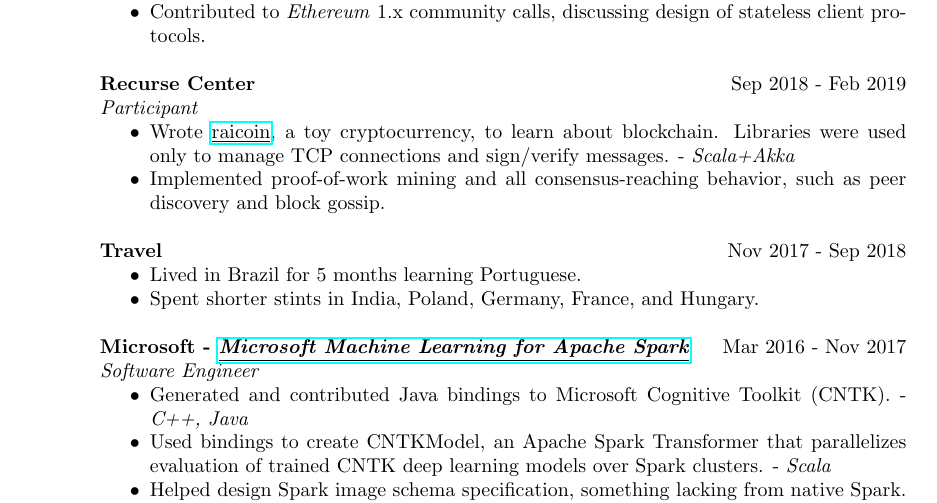
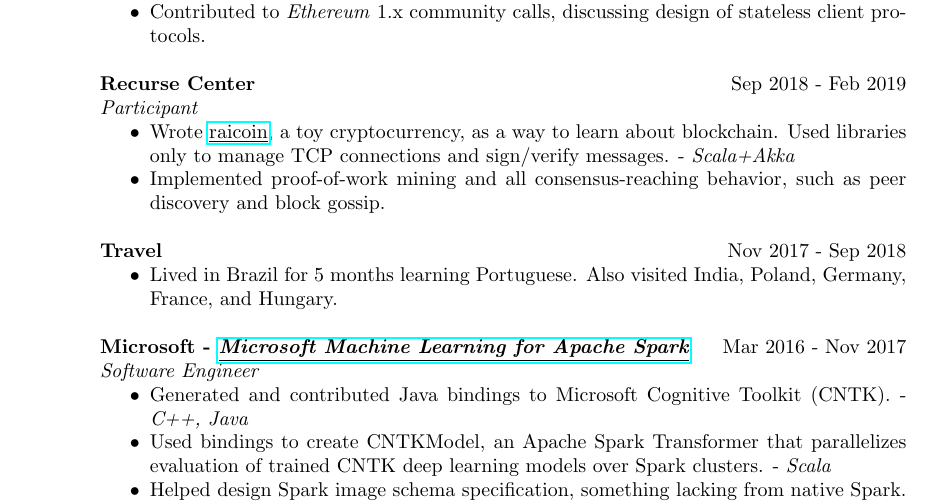
Before and after one commit to RatanRSur/cv, a LaTeX CV (Ratan Rai Sur.tex): part of the page, cut so that both start at the same text. Compiled offline with pdfLaTeX.

Commit message:
cleanup
Signed-off-by: Ratan Rai Sur <ratan.r.sur@gmail.com>

```diff
--- a/Ratan Rai Sur.tex
+++ b/Ratan Rai Sur.tex
@@ -33,8 +33,8 @@
     {\em Participant\/}
     \begin{itemize} \itemsep-2pt
         \item
-            Wrote \href{https://www.github.com/ratanrsur/raicoin}{\underline{raicoin}}, a toy cryptocurrency, to learn about blockchain.
-            Libraries were used only to manage TCP connections and sign/verify messages. - {\em Scala+Akka}
+            Wrote \href{https://www.github.com/ratanrsur/raicoin}{\underline{raicoin}}, a toy cryptocurrency, as a way to learn about blockchain.
+            Used libraries only to manage TCP connections and sign/verify messages. - {\em Scala+Akka}
         \item
             Implemented proof-of-work mining and all consensus-reaching behavior, such as peer discovery and block gossip.
     \end{itemize}
@@ -43,8 +43,7 @@
     \begin{itemize} \itemsep-2pt
         \item
             Lived in Brazil for 5 months learning Portuguese.
-        \item
-            Spent shorter stints in India, Poland, Germany, France, and Hungary.
+            Also visited India, Poland, Germany, France, and Hungary.
     \end{itemize}
 
 
```
